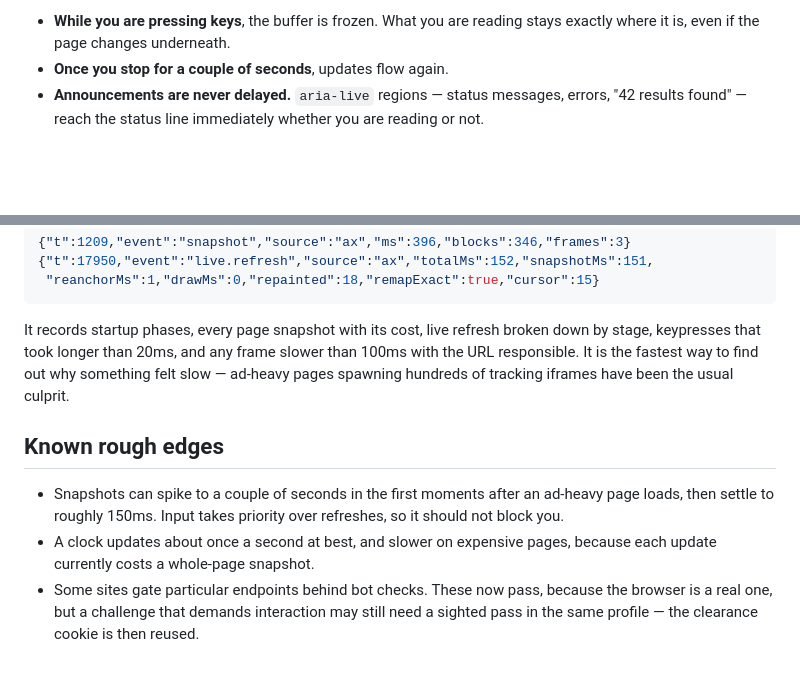
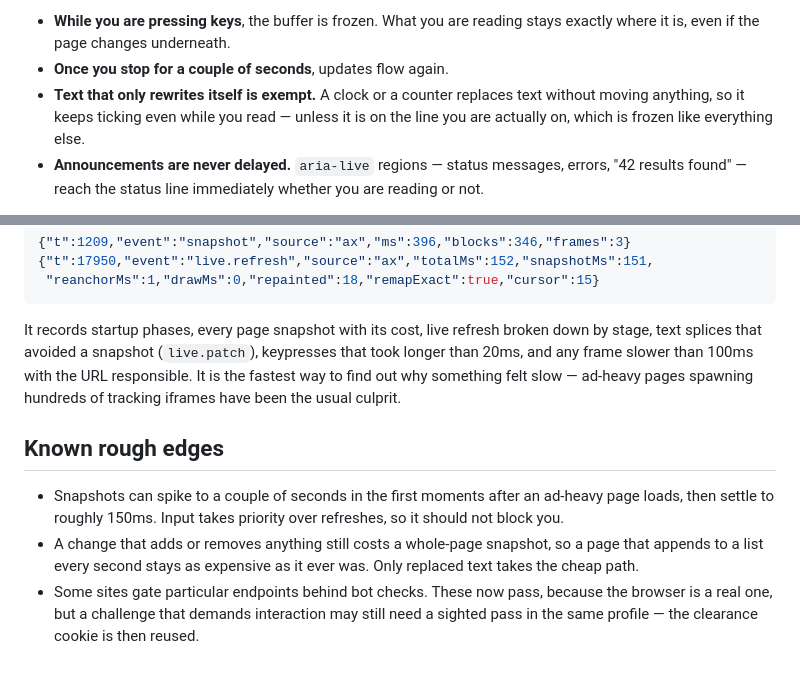
Before and after one commit to bmmcginty/tawb, a Markdown page: tui-browser/README.md, 2 parts joined by grey strips. Drawn GitHub-style; blank space fills up the shorter version.

Commit message:
Document clock updates during reading
Correct the description of the reading freeze. The freeze is no longer absolute. A text replacement that occurs in place does not move content. Permit this replacement during reading unless it changes the line under the cursor.

Also remove the obsolete statement that each clock tick requires a snapshot. Only structural changes still require a snapshot.

````diff
--- a/tui-browser/README.md
+++ b/tui-browser/README.md
@@ -82,6 +82,10 @@ So the rule here is:
 - **While you are pressing keys**, the buffer is frozen. What you are
   reading stays exactly where it is, even if the page changes underneath.
 - **Once you stop for a couple of seconds**, updates flow again.
+- **Text that only rewrites itself is exempt.** A clock or a counter
+  replaces text without moving anything, so it keeps ticking even while you
+  read — unless it is on the line you are actually on, which is frozen like
+  everything else.
 - **Announcements are never delayed.** `aria-live` regions — status
   messages, errors, "42 results found" — reach the status line immediately
   whether you are reading or not.
@@ -204,8 +208,9 @@ neither log overwrites the other:
 ```
 
 It records startup phases, every page snapshot with its cost, live refresh
-broken down by stage, keypresses that took longer than 20ms, and any frame
-slower than 100ms with the URL responsible. It is the fastest way to find
+broken down by stage, text splices that avoided a snapshot (`live.patch`),
+keypresses that took longer than 20ms, and any frame slower than 100ms with
+the URL responsible. It is the fastest way to find
 out why something felt slow — ad-heavy pages spawning hundreds of tracking
 iframes have been the usual culprit.
 
@@ -214,8 +219,9 @@ iframes have been the usual culprit.
 - Snapshots can spike to a couple of seconds in the first moments after an
   ad-heavy page loads, then settle to roughly 150ms. Input takes priority
   over refreshes, so it should not block you.
-- A clock updates about once a second at best, and slower on expensive
-  pages, because each update currently costs a whole-page snapshot.
+- A change that adds or removes anything still costs a whole-page snapshot,
+  so a page that appends to a list every second stays as expensive as it
+  ever was. Only replaced text takes the cheap path.
 - Some sites gate particular endpoints behind bot checks. These now pass,
   because the browser is a real one, but a challenge that demands
   interaction may still need a sighted pass in the same profile — the
````
